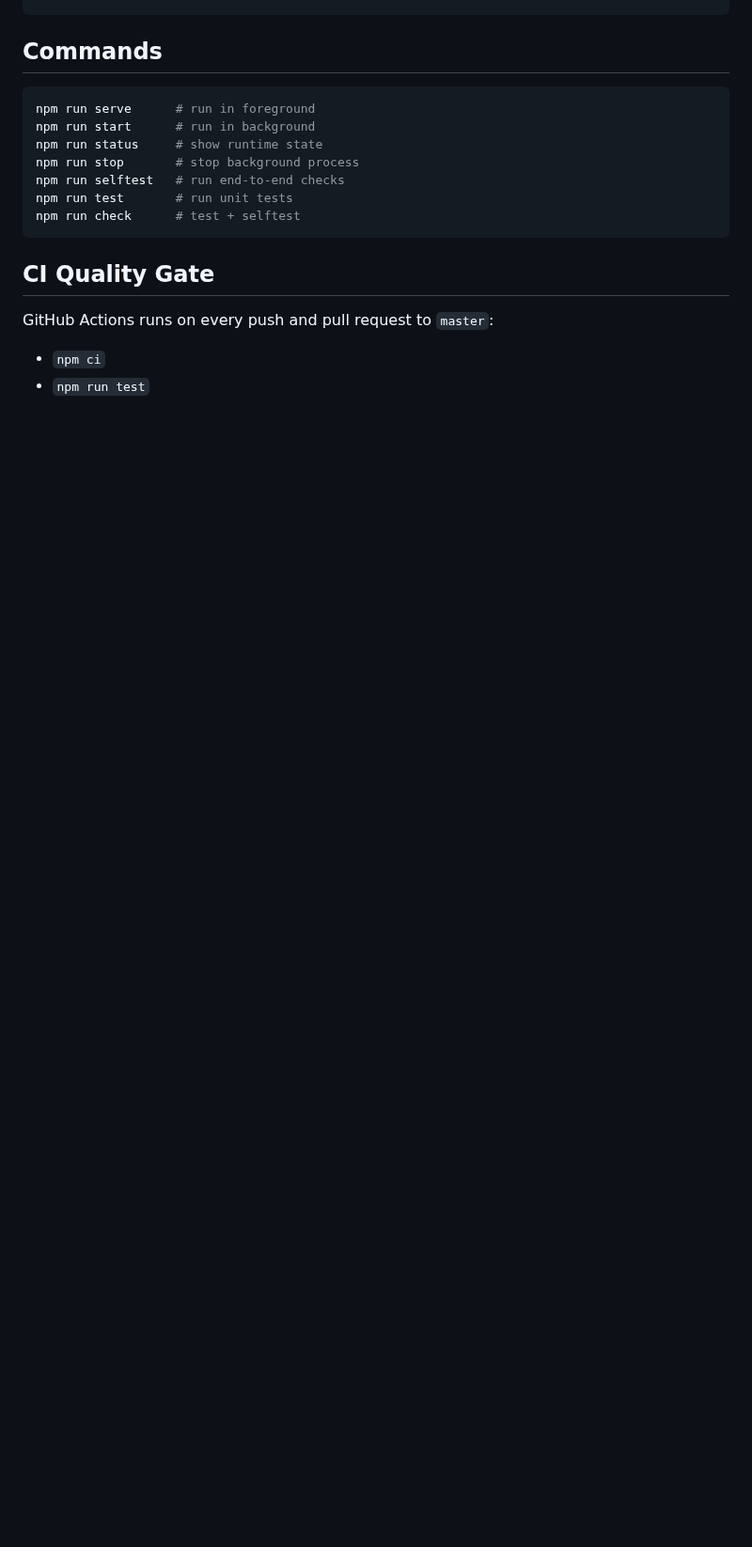
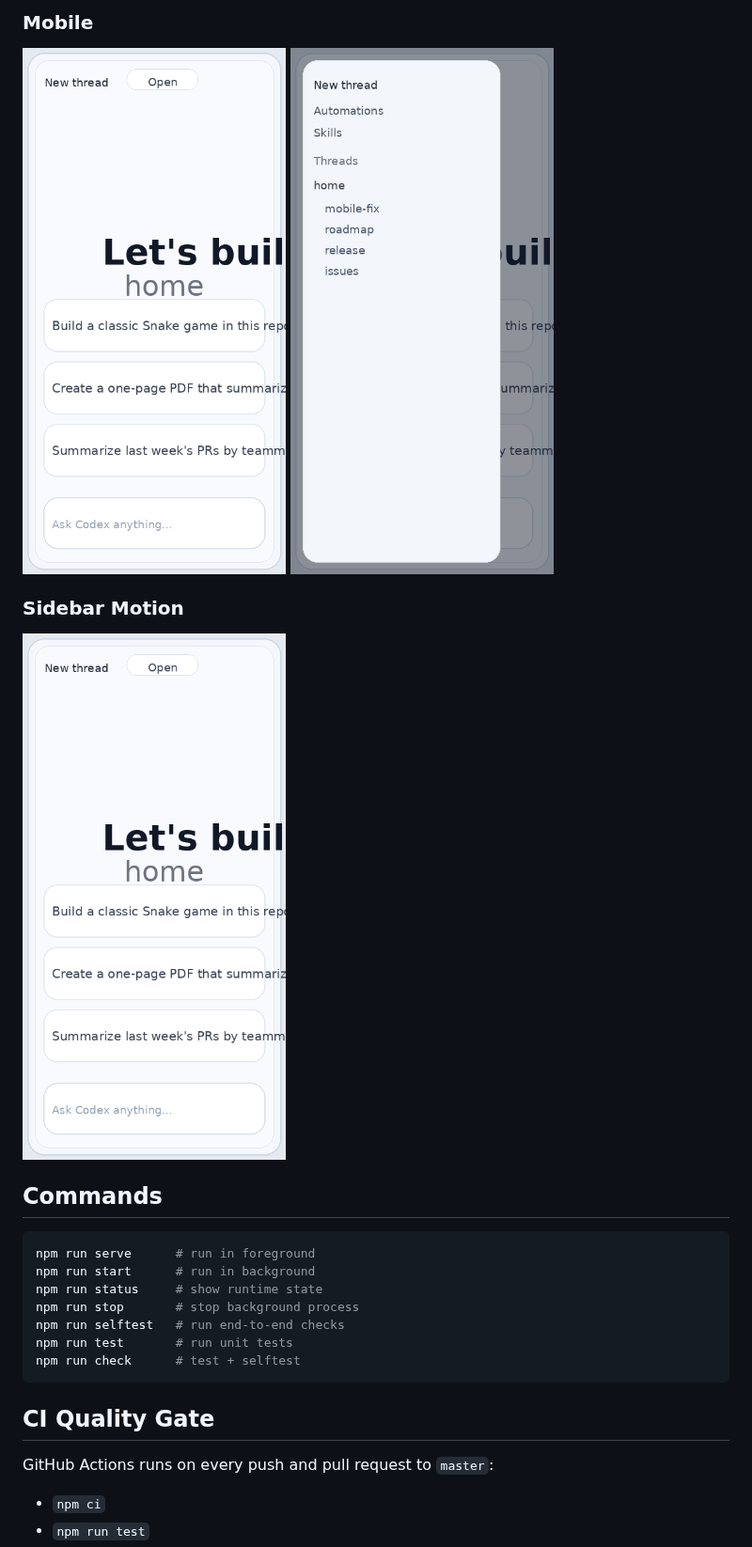
Before and after one commit to siegaarjay-hue/codex-web-app, a Markdown page: README.md, the part around one of its changes. Shown at 94% size. Rendered like a GitHub page; pictures changed too: docs/media/mobile-overview.png (added), docs/media/mobile-sidebar-demo.gif (added), docs/media/mobile-sidebar-open.png (added); blank space fills up the shorter version.

Commit message:
Make README exciting: visual media, stronger story, and engagement flow

```diff
--- a/README.md
+++ b/README.md
@@ -33,3 +44,9 @@ npm run stop
+### Mobile
+![Mobile Home](docs/media/mobile-overview.png)
+![Mobile Sidebar Open](docs/media/mobile-sidebar-open.png)
+
+### Sidebar Motion
+![Mobile Sidebar Demo](docs/media/mobile-sidebar-demo.gif)
 
 ## Commands
 
```
Also changed, not shown: other parts of README.md (+62 -48 lines), docs/media/desktop-overview.png (added), docs/media/hero-card.png (added), docs/media/repo-showcase.png (added), 1 other file.
